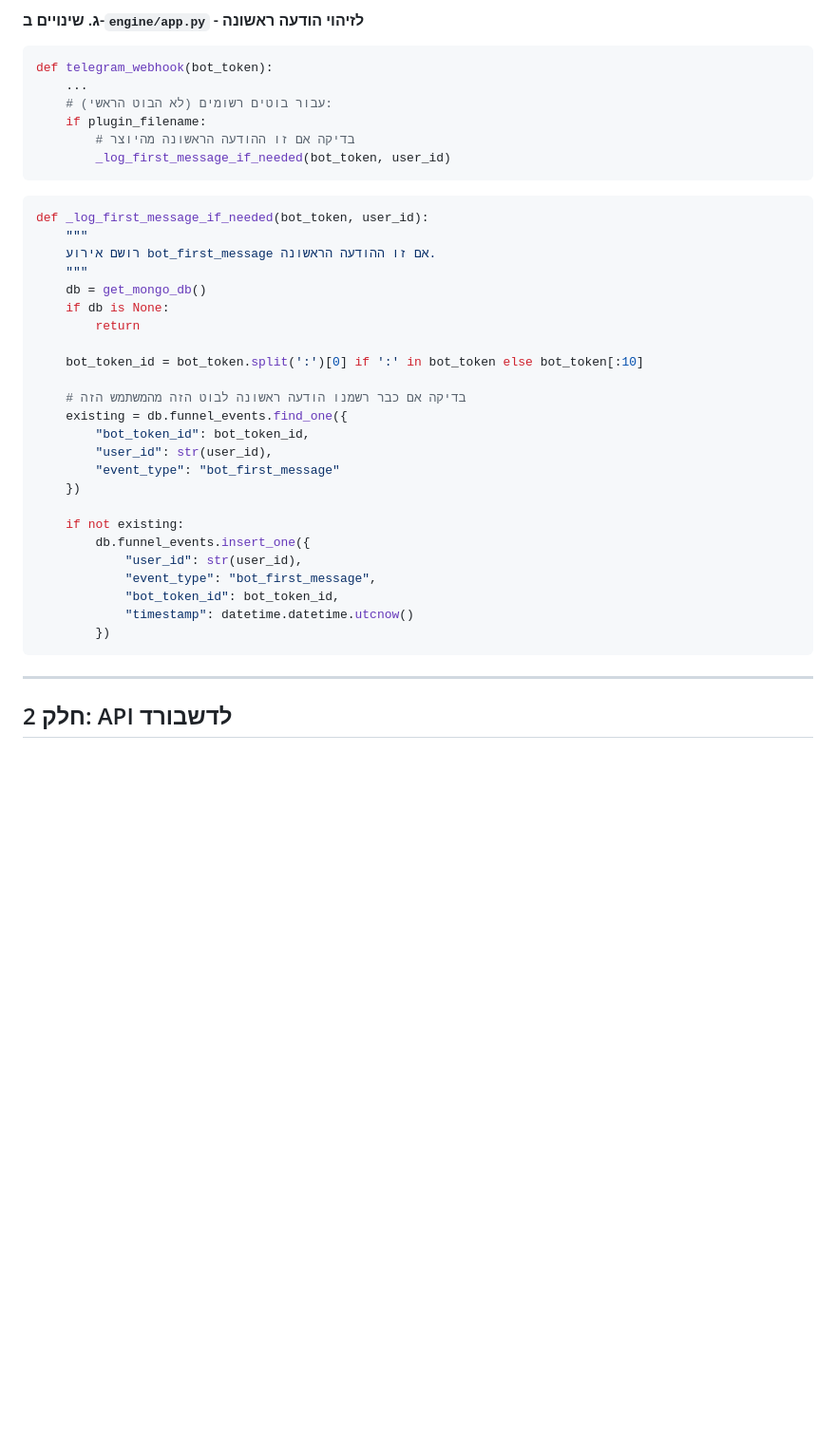
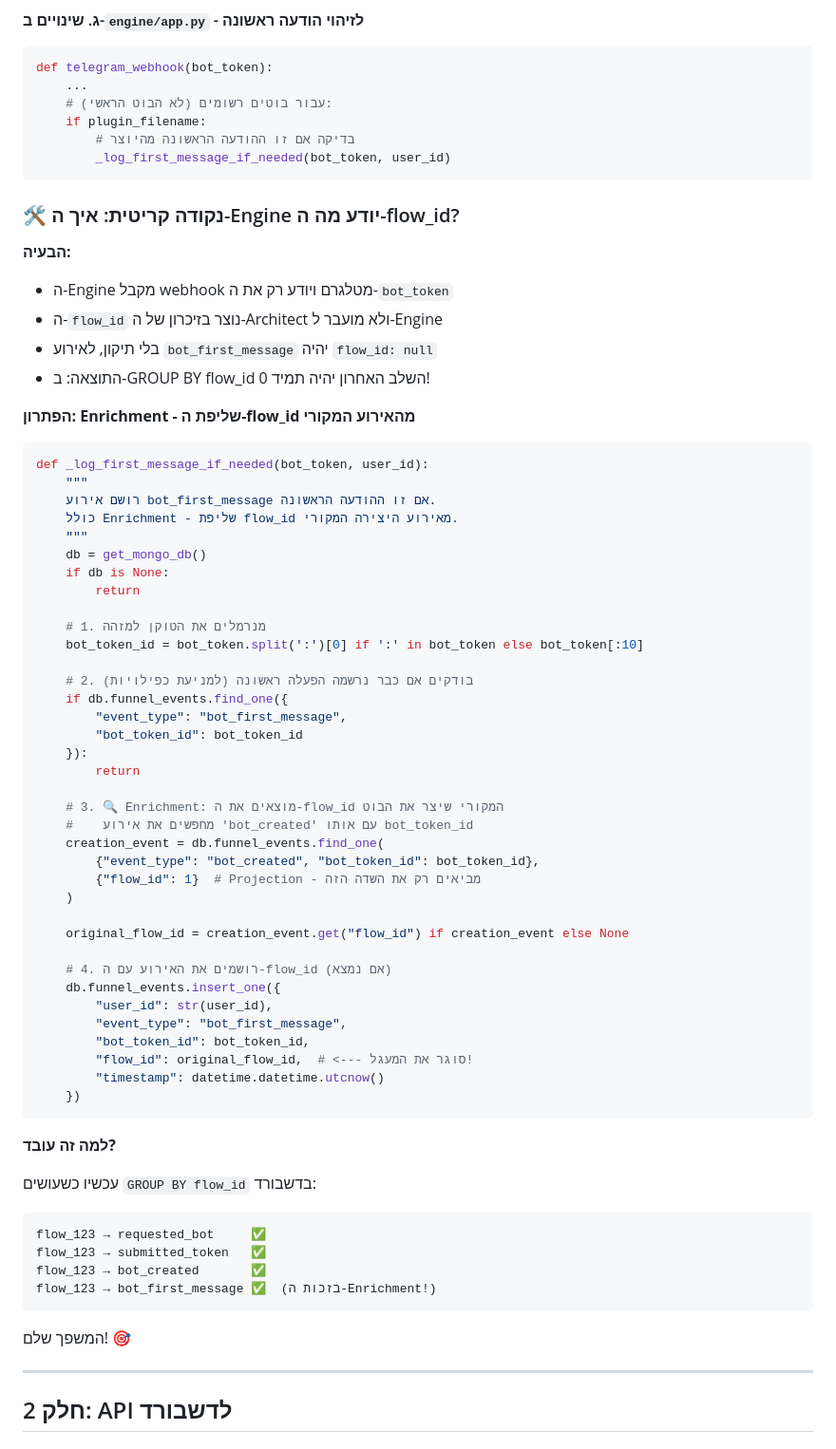
Before and after one commit to amirbiron/Modular_Bot_V2, a Markdown page: DASHBOARD_PLAN.md, the part around one of its changes. Shown at 95% size. Rendered like a GitHub page; blank space fills up the shorter version.

````diff
--- a/DASHBOARD_PLAN.md
+++ b/DASHBOARD_PLAN.md
@@ -198,32 +198,66 @@ def telegram_webhook(bot_token):
         _log_first_message_if_needed(bot_token, user_id)
 ```
 
+### 🛠️ נקודה קריטית: איך ה-Engine יודע מה ה-flow_id?
+
+**הבעיה:**
+- ה-Engine מקבל webhook מטלגרם ויודע רק את ה-`bot_token`
+- ה-`flow_id` נוצר בזיכרון של ה-Architect ולא מועבר ל-Engine
+- בלי תיקון, לאירוע `bot_first_message` יהיה `flow_id: null`
+- התוצאה: ב-GROUP BY flow_id השלב האחרון יהיה תמיד 0!
+
+**הפתרון: Enrichment - שליפת ה-flow_id מהאירוע המקורי**
+
 ```python
 def _log_first_message_if_needed(bot_token, user_id):
     """
     רושם אירוע bot_first_message אם זו ההודעה הראשונה.
+    כולל Enrichment - שליפת flow_id מאירוע היצירה המקורי.
     """
     db = get_mongo_db()
     if db is None:
         return
 
+    # 1. מנרמלים את הטוקן למזהה
     bot_token_id = bot_token.split(':')[0] if ':' in bot_token else bot_token[:10]
 
-    # בדיקה אם כבר רשמנו הודעה ראשונה לבוט הזה מהמשתמש הזה
-    existing = db.funnel_events.find_one({
+    # 2. בודקים אם כבר נרשמה הפעלה ראשונה (למניעת כפילויות)
+    if db.funnel_events.find_one({
+        "event_type": "bot_first_message",
+        "bot_token_id": bot_token_id
+    }):
+        return
+
+    # 3. 🔍 Enrichment: מוצאים את ה-flow_id המקורי שיצר את הבוט
+    #    מחפשים את אירוע 'bot_created' עם אותו bot_token_id
+    creation_event = db.funnel_events.find_one(
+        {"event_type": "bot_created", "bot_token_id": bot_token_id},
+        {"flow_id": 1}  # Projection - מביאים רק את השדה הזה
+    )
+
+    original_flow_id = creation_event.get("flow_id") if creation_event else None
+
+    # 4. רושמים את האירוע עם ה-flow_id (אם נמצא)
+    db.funnel_events.insert_one({
+        "user_id": str(user_id),
+        "event_type": "bot_first_message",
         "bot_token_id": bot_token_id,
-        "user_id": str(user_id),
-        "event_type": "bot_first_message"
+        "flow_id": original_flow_id,  # <--- סוגר את המעגל!
+        "timestamp": datetime.datetime.utcnow()
     })
+```
 
-    if not existing:
-        db.funnel_events.insert_one({
-            "user_id": str(user_id),
-            "event_type": "bot_first_message",
-            "bot_token_id": bot_token_id,
-            "timestamp": datetime.datetime.utcnow()
-        })
+**למה זה עובד?**
+
+עכשיו כשעושים `GROUP BY flow_id` בדשבורד:
 ```
+flow_123 → requested_bot     ✅
+flow_123 → submitted_token   ✅
+flow_123 → bot_created       ✅
+flow_123 → bot_first_message ✅  (בזכות ה-Enrichment!)
+```
+
+המשפך שלם! 🎯
 
 ---
 
````
Also changed, not shown: other parts of DASHBOARD_PLAN.md (+188 -31 lines).
